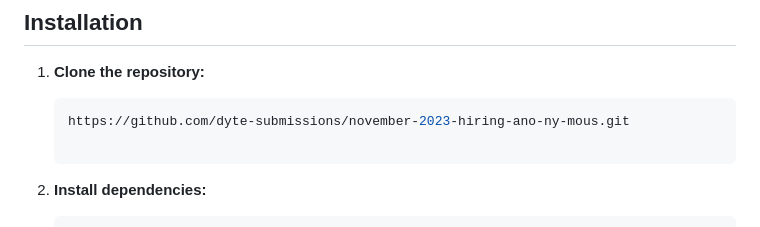
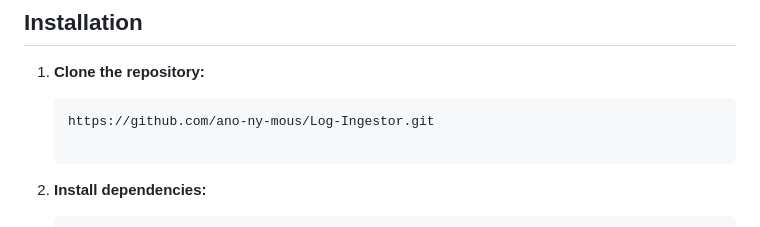
Before and after one commit to ano-ny-mous/Log-Ingestor, a Markdown page: README.md, the part around the change. GitHub-like rendering.

````diff
--- a/README.md
+++ b/README.md
@@ -7,7 +7,7 @@ The Log Ingestor is a Node.js application that allows you to receive and search
 1. **Clone the repository:**
 
    ```bash
-   https://github.com/dyte-submissions/november-2023-hiring-ano-ny-mous.git
+   https://github.com/ano-ny-mous/Log-Ingestor.git
 
 2. **Install dependencies:**
 
````
